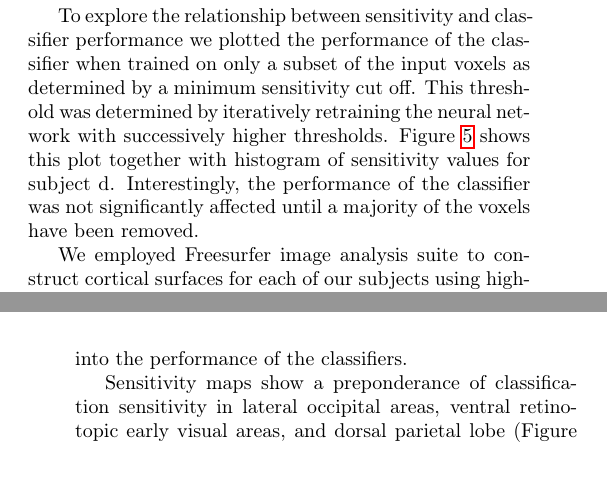
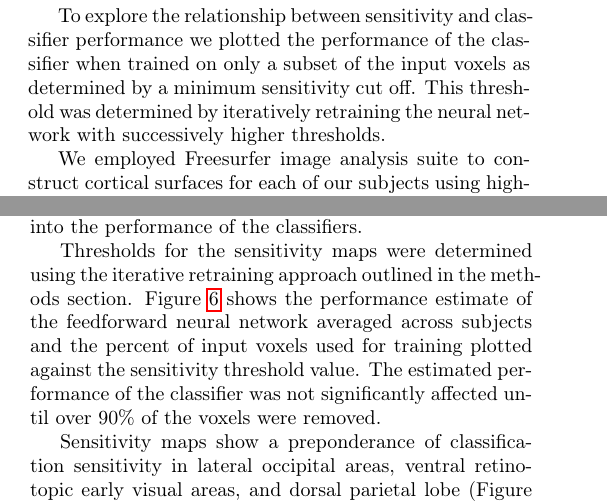
Before and after one commit to afloren/neurometrics-paper, a LaTeX paper (document.tex): two parts of the columns of pages 6 and 8 of 12 before the commit and two parts of the columns of pages 6 and 7 of 13 after it, joined at a grey line, cut so that both start at the same text, the shorter picture padded with empty space. Compiled offline with pdfLaTeX.

Commit message:
moved sensitivity cutoff figure and some text from methods to results

```diff
--- a/document.tex
+++ b/document.tex
@@ -427,8 +427,6 @@ This sensitivity can now be projected back into the volume anatomy space to crea
 
 To  explore the relationship between sensitivity and classifier performance we plotted the performance of the classifier when trained on only a subset of the input voxels as determined by a minimum sensitivity cut off.
 This threshold was determined by iteratively retraining the neural network with successively higher thresholds.
-Figure \ref{fig:sensitivity-cutoff} shows this plot together with histogram of sensitivity values for subject d.
-Interestingly, the performance of the classifier was not significantly affected until a majority of the voxels have been removed.
 
 We employed Freesurfer image analysis suite to construct cortical surfaces for each of our subjects using high-resolution anatomy volumes.
 Then, we constructed 10 anatomical labels on each surface based on FreeSurfer's automatically generated labels.
@@ -501,3 +492,8 @@ The value in cell $(i,j)$ of the matrix is the percent of examples from class $i
 The color of the cell indicates deviation from chance probability.
 The more green a cell is the further above chance that percent is, while the more red a cell is the further below chance that percent is.}
 \label{fig:average-confusion}
+\end{figure}
+
+Thresholds for the sensitivity maps were determined using the iterative retraining approach outlined in the methods section.
+Figure \ref{fig:sensitivity-cutoff} shows the performance estimate of the feedforward neural network averaged across subjects and the percent of input voxels used for training plotted against the sensitivity threshold value.
+The estimated performance of the classifier was not significantly affected until over 90\% of the voxels were removed.
@@ -504,3 +508,4 @@ The more green a cell is the further above chance that percent is, while the mor
+\label{fig:sensitivity-cutoff}
 \end{figure}
 
 Sensitivity maps show a preponderance of classification sensitivity in
```
Also changed, not shown: document.tex (19 more changed lines).
